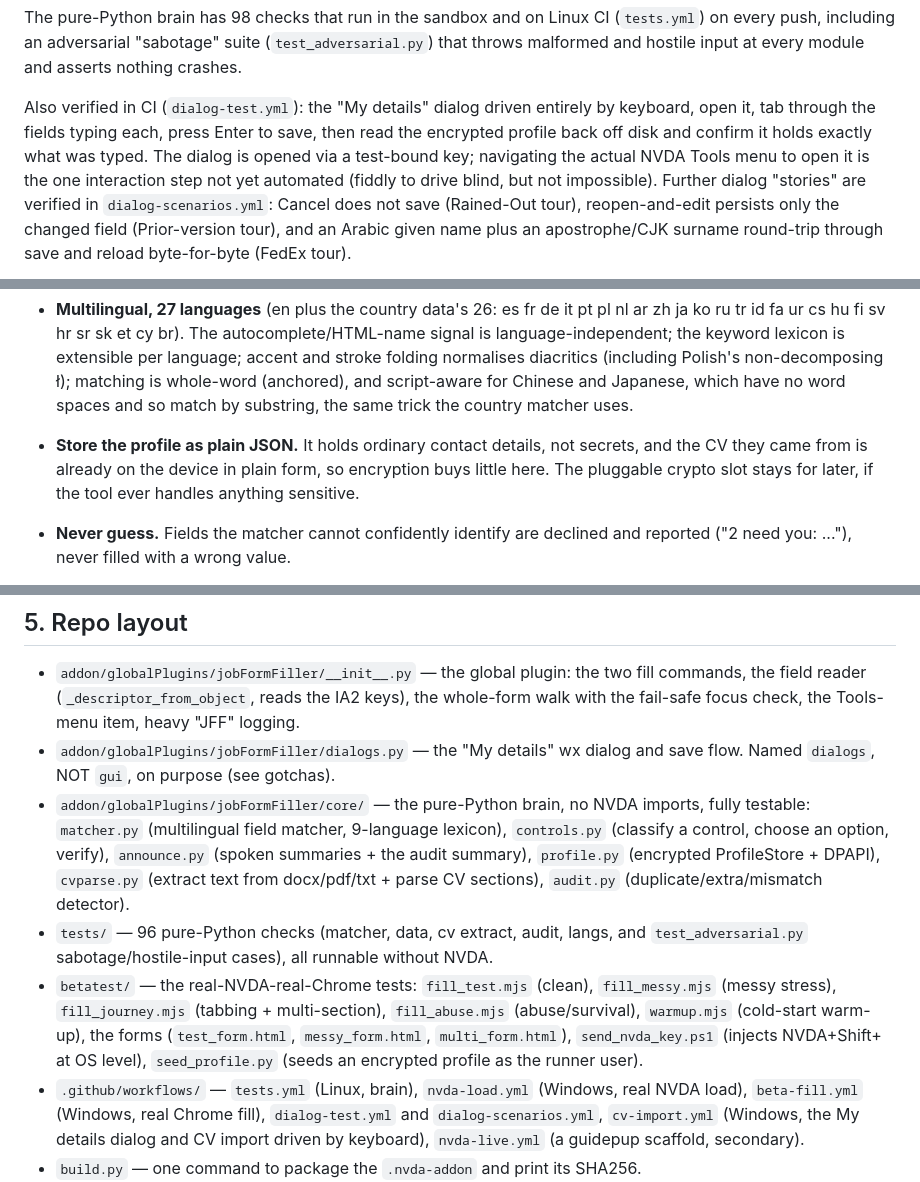
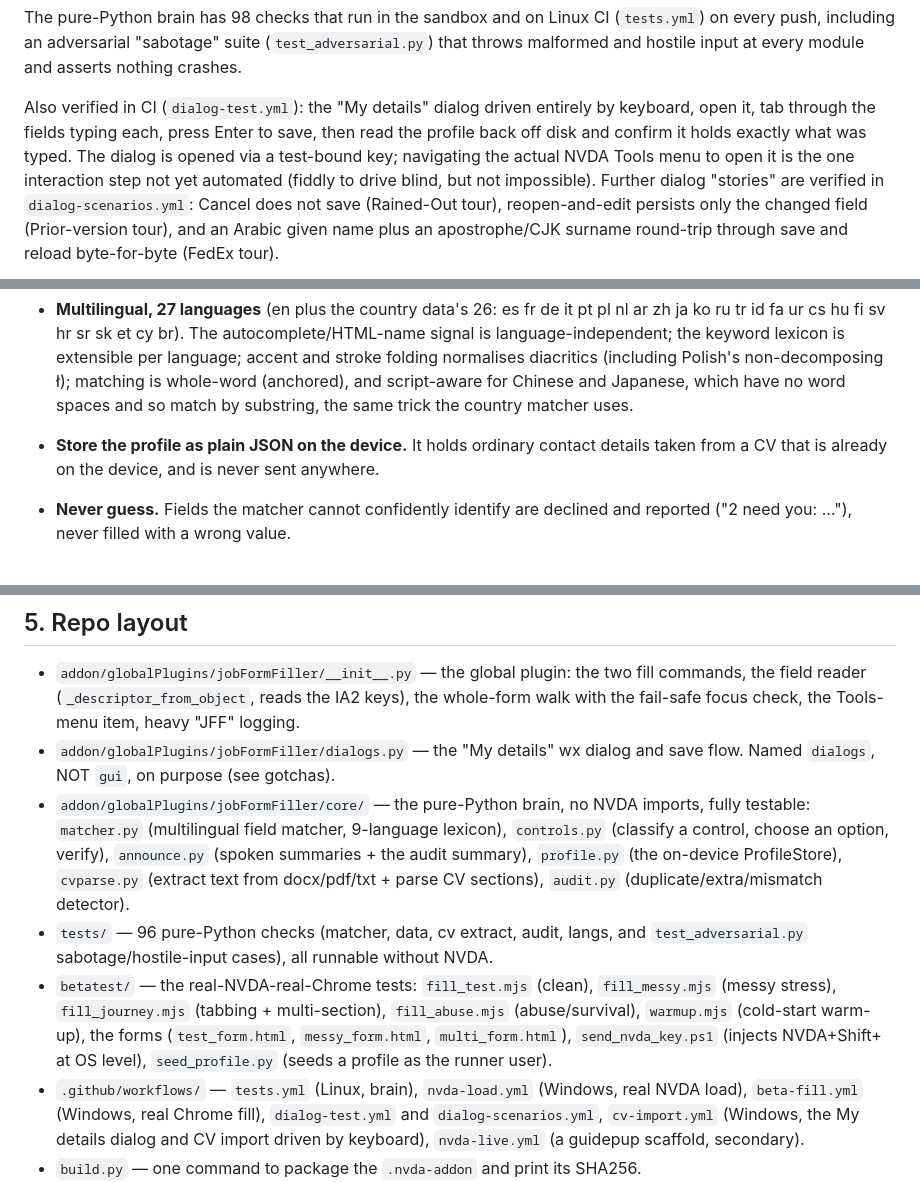
Before and after one commit to almrany803-alt/form-filler, a Markdown page: PROJECT_STATE.md, 3 parts joined by grey strips. GitHub-like rendering.

Commit message:
docs: remove six stale encryption/My-sections references from PROJECT_STATE (audit made them wrong); profile is plain JSON on the device

```diff
--- a/PROJECT_STATE.md
+++ b/PROJECT_STATE.md
@@ -295,7 +295,7 @@ and asserts nothing crashes.
 
 Also verified in CI (`dialog-test.yml`): the "My details" dialog driven entirely
 by keyboard, open it, tab through the fields typing each, press Enter to save,
-then read the encrypted profile back off disk and confirm it holds exactly what
+then read the profile back off disk and confirm it holds exactly what
 was typed. The dialog is opened via a test-bound key; navigating the actual NVDA
 Tools menu to open it is the one interaction step not yet automated (fiddly to
 drive blind, but not impossible). Further dialog "stories" are verified in
@@ -341,10 +341,9 @@ plus an apostrophe/CJK surname round-trip through save and reload byte-for-byte
   Japanese, which have no word spaces and so match by substring, the same trick
   the country matcher uses.
 
-- **Store the profile as plain JSON.** It holds ordinary contact details, not
-  secrets, and the CV they came from is already on the device in plain form, so
-  encryption buys little here. The pluggable crypto slot stays for later, if the
-  tool ever handles anything sensitive.
+- **Store the profile as plain JSON on the device.** It holds ordinary contact
+  details taken from a CV that is already on the device, and is never sent
+  anywhere.
 
 - **Never guess.** Fields the matcher cannot confidently identify are declined
   and reported ("2 need you: ..."), never filled with a wrong value.
@@ -383,8 +382,8 @@ plus an apostrophe/CJK surname round-trip through save and reload byte-for-byte
 - `addon/globalPlugins/jobFormFiller/core/` — the pure-Python brain, no NVDA
   imports, fully testable: `matcher.py` (multilingual field matcher, 9-language
   lexicon), `controls.py` (classify a control, choose an option, verify),
-  `announce.py` (spoken summaries + the audit summary), `profile.py` (encrypted
-  ProfileStore + DPAPI), `cvparse.py` (extract text from docx/pdf/txt + parse CV
+  `announce.py` (spoken summaries + the audit summary), `profile.py` (the on-device
+  ProfileStore), `cvparse.py` (extract text from docx/pdf/txt + parse CV
   sections), `audit.py` (duplicate/extra/mismatch detector).
 - `tests/` — 96 pure-Python checks (matcher, data, cv extract, audit, langs, and
   `test_adversarial.py` sabotage/hostile-input cases), all runnable without NVDA.
@@ -392,7 +391,7 @@ plus an apostrophe/CJK surname round-trip through save and reload byte-for-byte
   `fill_messy.mjs` (messy stress), `fill_journey.mjs` (tabbing + multi-section),
   `fill_abuse.mjs` (abuse/survival), `warmup.mjs` (cold-start warm-up), the forms
   (`test_form.html`, `messy_form.html`, `multi_form.html`), `send_nvda_key.ps1`
-  (injects NVDA+Shift+<key> at OS level), `seed_profile.py` (seeds an encrypted
+  (injects NVDA+Shift+<key> at OS level), `seed_profile.py` (seeds a
   profile as the runner user).
 - `.github/workflows/` — `tests.yml` (Linux, brain), `nvda-load.yml` (Windows,
   real NVDA load), `beta-fill.yml` (Windows, real Chrome fill), `dialog-test.yml`
```
Also changed, not shown: other parts of PROJECT_STATE.md (+1 -1 lines).
